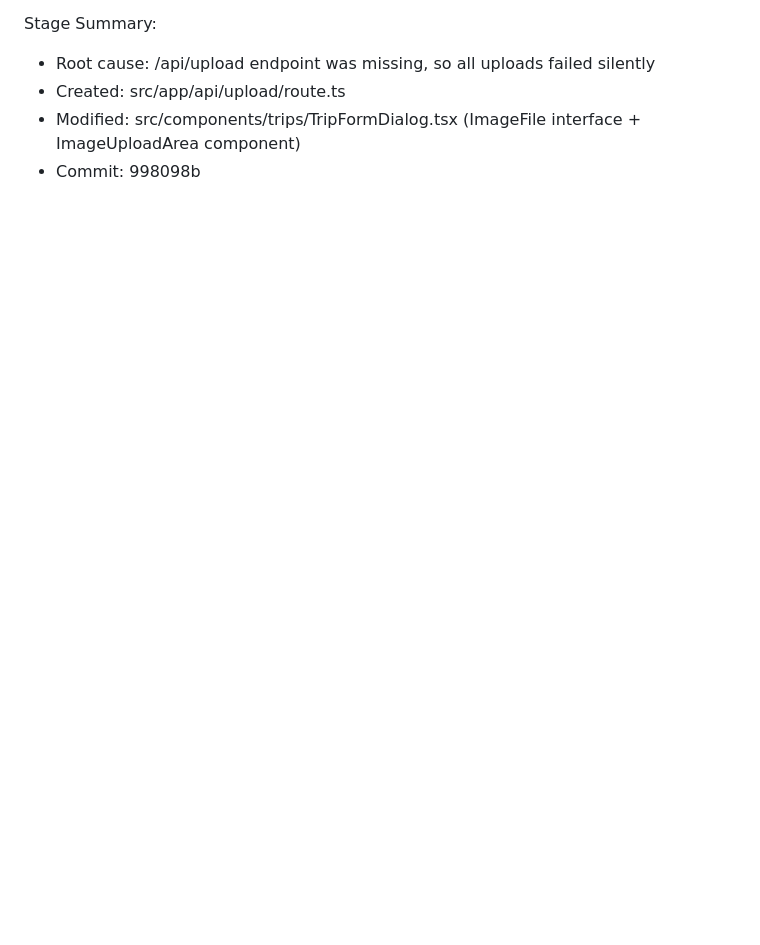
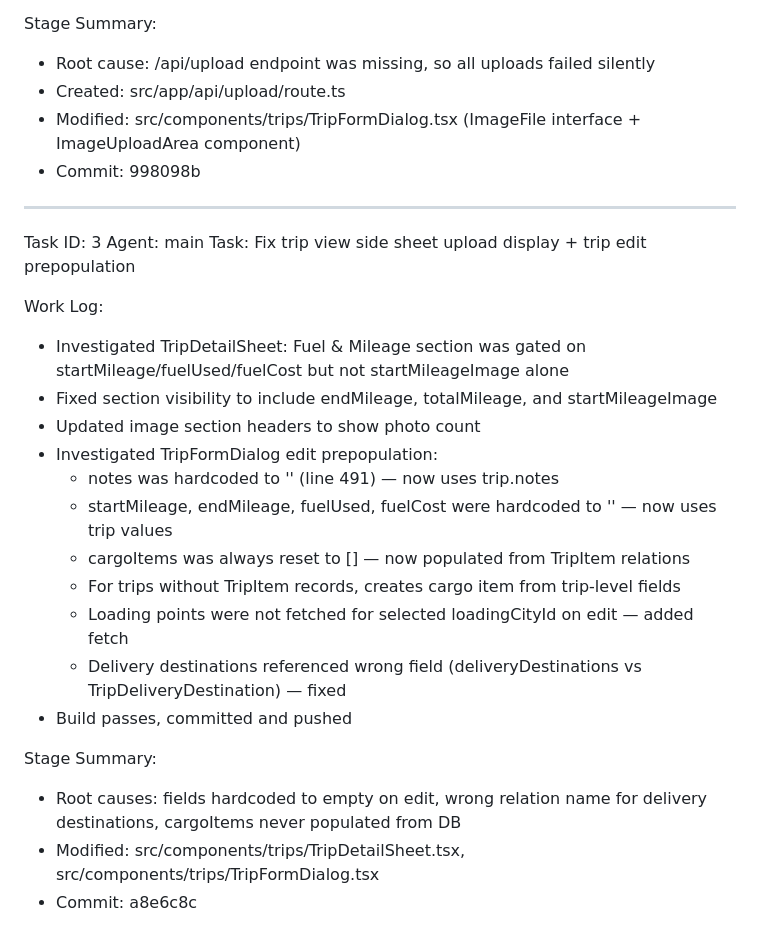
Before and after one commit to christianagbotah/ifleet-system, a Markdown page: worklog.md, the part around the change. Drawn GitHub-style; blank space fills up the shorter version.

Commit message:
c1992477-9326-4d0e-b42d-55619e61eaf8

```diff
--- a/worklog.md
+++ b/worklog.md
@@ -322,3 +322,26 @@ Stage Summary:
 - Created: src/app/api/upload/route.ts
 - Modified: src/components/trips/TripFormDialog.tsx (ImageFile interface + ImageUploadArea component)
 - Commit: 998098b
+
+---
+Task ID: 3
+Agent: main
+Task: Fix trip view side sheet upload display + trip edit prepopulation
+
+Work Log:
+- Investigated TripDetailSheet: Fuel & Mileage section was gated on startMileage/fuelUsed/fuelCost but not startMileageImage alone
+- Fixed section visibility to include endMileage, totalMileage, and startMileageImage
+- Updated image section headers to show photo count
+- Investigated TripFormDialog edit prepopulation:
+  - notes was hardcoded to '' (line 491) — now uses trip.notes
+  - startMileage, endMileage, fuelUsed, fuelCost were hardcoded to '' — now uses trip values
+  - cargoItems was always reset to [] — now populated from TripItem relations
+  - For trips without TripItem records, creates cargo item from trip-level fields
+  - Loading points were not fetched for selected loadingCityId on edit — added fetch
+  - Delivery destinations referenced wrong field (deliveryDestinations vs TripDeliveryDestination) — fixed
+- Build passes, committed and pushed
+
+Stage Summary:
+- Root causes: fields hardcoded to empty on edit, wrong relation name for delivery destinations, cargoItems never populated from DB
+- Modified: src/components/trips/TripDetailSheet.tsx, src/components/trips/TripFormDialog.tsx
+- Commit: a8e6c8c
```
